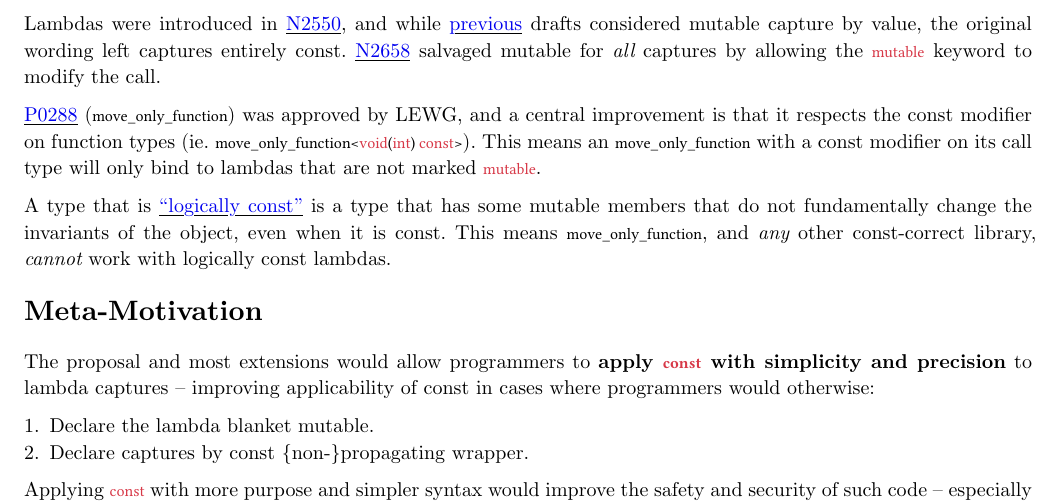
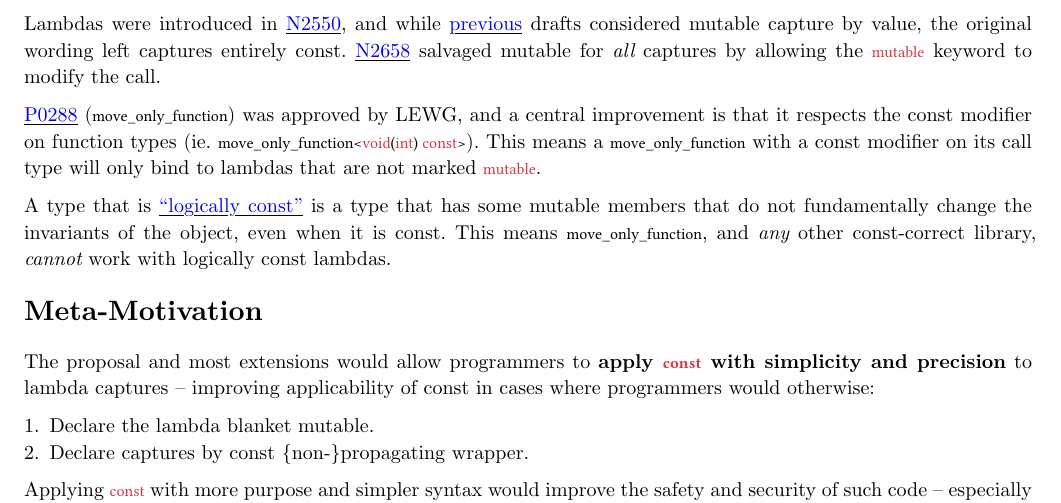
Before and after one commit to lakshayg/wg21, a Typst document (p2034/main.typ): part of page 4 of 13, cut so that both start at the same text. Compiled offline with Typst 0.15; a missing font is replaced by an installed copy or a similar font.

Commit message:
Fix typo

```diff
--- a/p2034/main.typ
+++ b/p2034/main.typ
@@ -179,7 +179,7 @@ to modify the call.
 
 #link("https://wg21.link/P0288")[P0288] (`move_only_function`) was approved by
 LEWG, and a central improvement is that it respects the const modifier on
-function types (ie. `move_only_function<void(int) const>`). This means an
+function types (ie. `move_only_function<void(int) const>`). This means a
 `move_only_function` with a const modifier on its call type will only bind to
 lambdas that are not marked `mutable`.
 
```
